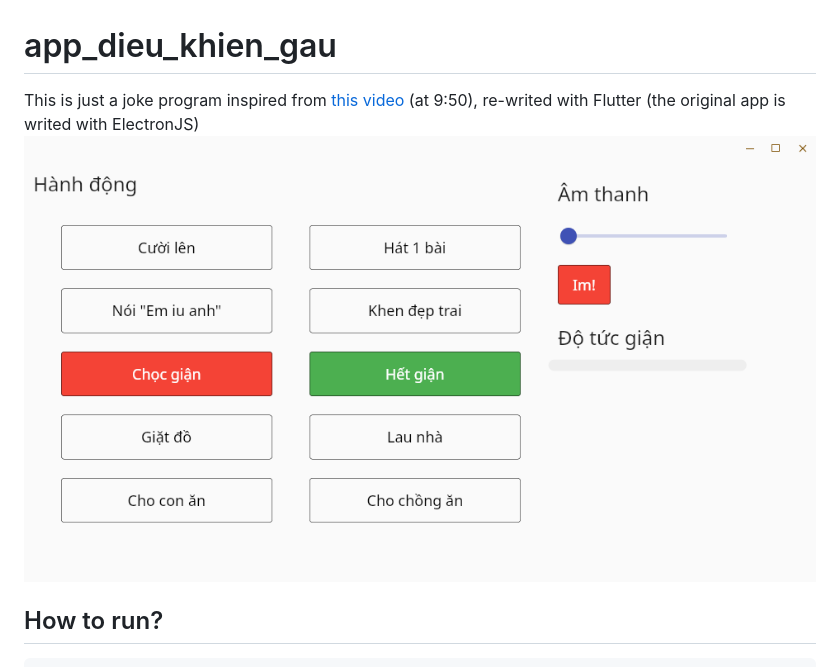
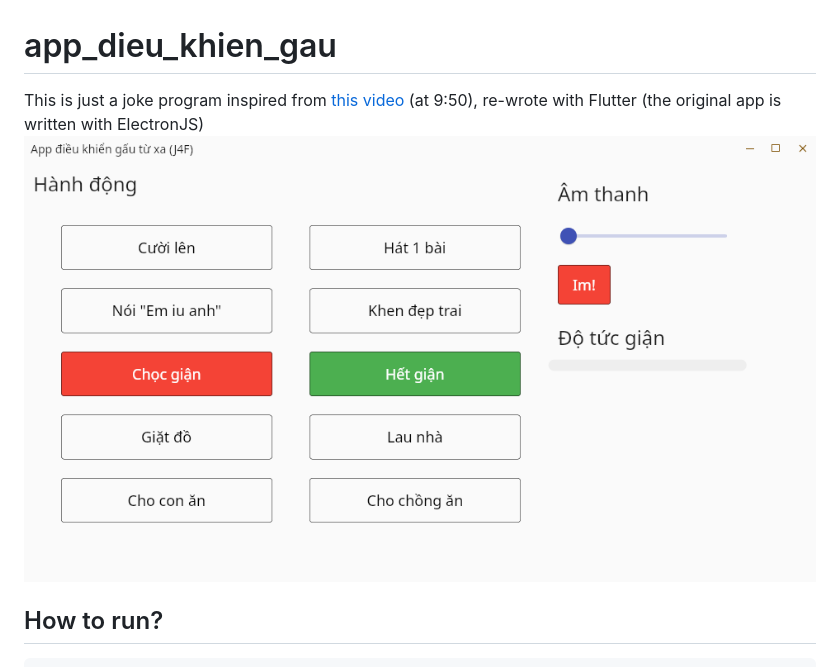
Before and after one commit to davidhoang05022009/app_dieu_khien_gau, a Markdown page: README.md, the part around the change. Rendered like a GitHub page; pictures changed too: app_dieu_khien_gau_screenshot.png.

````diff
--- a/README.md
+++ b/README.md
@@ -1,5 +1,5 @@
 # app_dieu_khien_gau
- This is just a joke program inspired from [this video](https://www.youtube.com/watch?v=G-lHnlc5UIs&t=9m50s) (at 9:50), re-writed with Flutter (the original app is writed with ElectronJS)
+ This is just a joke program inspired from [this video](https://www.youtube.com/watch?v=G-lHnlc5UIs&t=9m50s) (at 9:50), re-wrote with Flutter (the original app is written with ElectronJS)
  ![Screenshot](./app_dieu_khien_gau_screenshot.png)
 ## How to run?
 ```sh
````
Also changed, not shown: 1 other file.
